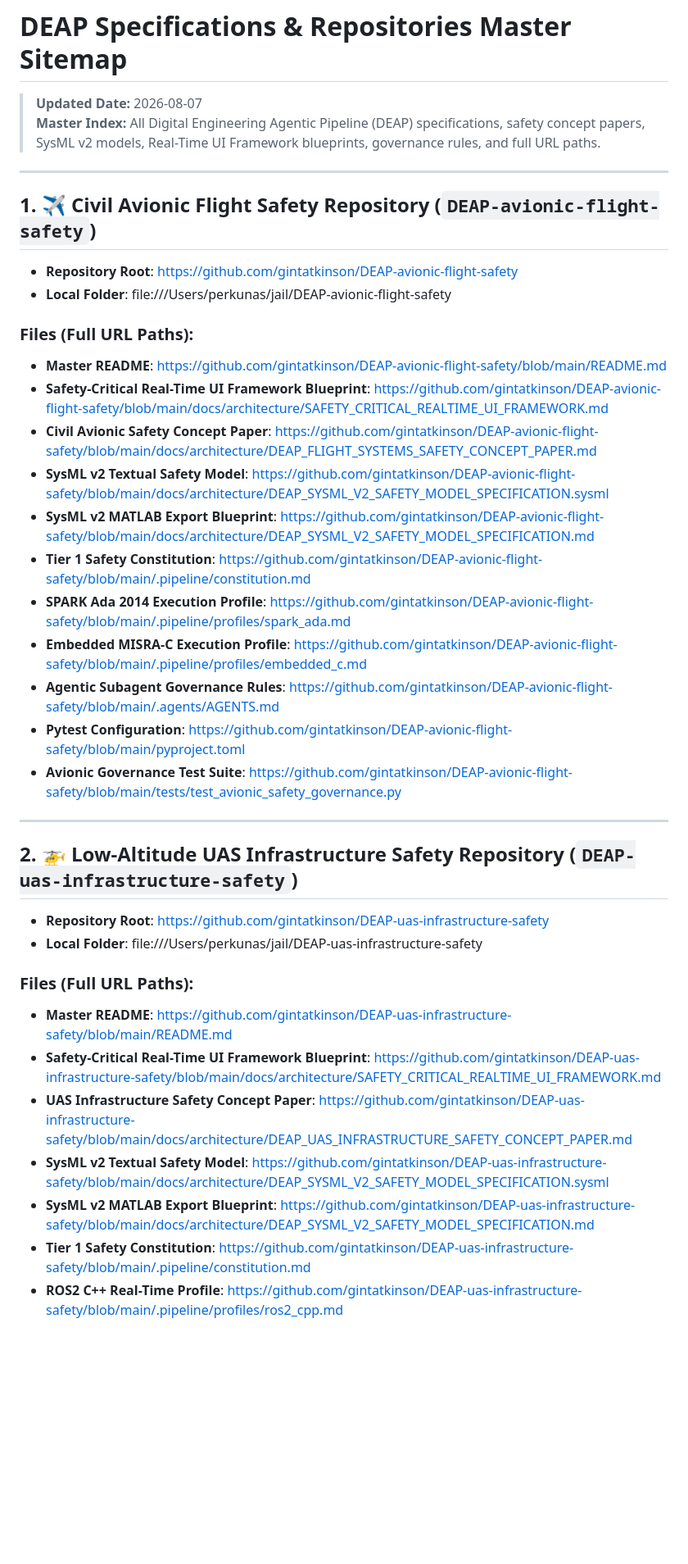
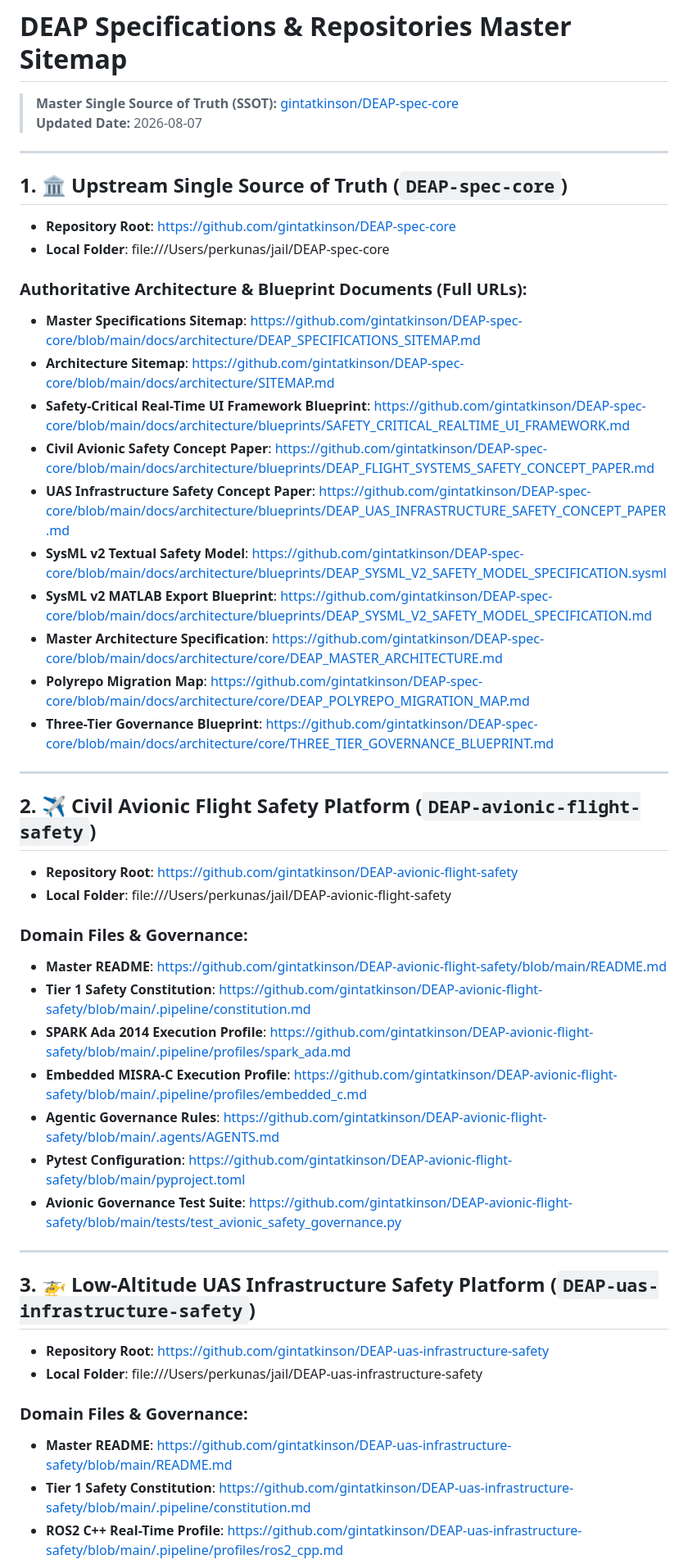
Before and after one commit to gintatkinson/DEAP-spec-core, a Markdown page: docs/architecture/DEAP_SPECIFICATIONS_SITEMAP.md, the part around one of its changes. Shown at 82% size. Drawn GitHub-style; blank space fills up the shorter version.

Commit message:
fix(sitemap): update all blueprint links to canonical SSOT in DEAP-spec-core

```diff
--- a/docs/architecture/DEAP_SPECIFICATIONS_SITEMAP.md
+++ b/docs/architecture/DEAP_SPECIFICATIONS_SITEMAP.md
@@ -1,41 +1,52 @@
 # DEAP Specifications & Repositories Master Sitemap
 
+> **Master Single Source of Truth (SSOT):** [gintatkinson/DEAP-spec-core](https://github.com/gintatkinson/DEAP-spec-core)
 > **Updated Date:** 2026-08-07
-> **Master Index:** All Digital Engineering Agentic Pipeline (DEAP) specifications, safety concept papers, SysML v2 models, Real-Time UI Framework blueprints, governance rules, and full URL paths.
 
 ---
 
-## 1. ✈️ Civil Avionic Flight Safety Repository (`DEAP-avionic-flight-safety`)
+## 1. 🏛️ Upstream Single Source of Truth (`DEAP-spec-core`)
+
+* **Repository Root**: https://github.com/gintatkinson/DEAP-spec-core
+* **Local Folder**: file:///Users/perkunas/jail/DEAP-spec-core
+
+### Authoritative Architecture & Blueprint Documents (Full URLs):
+- **Master Specifications Sitemap**: https://github.com/gintatkinson/DEAP-spec-core/blob/main/docs/architecture/DEAP_SPECIFICATIONS_SITEMAP.md
+- **Architecture Sitemap**: https://github.com/gintatkinson/DEAP-spec-core/blob/main/docs/architecture/SITEMAP.md
+- **Safety-Critical Real-Time UI Framework Blueprint**: https://github.com/gintatkinson/DEAP-spec-core/blob/main/docs/architecture/blueprints/SAFETY_CRITICAL_REALTIME_UI_FRAMEWORK.md
+- **Civil Avionic Safety Concept Paper**: https://github.com/gintatkinson/DEAP-spec-core/blob/main/docs/architecture/blueprints/DEAP_FLIGHT_SYSTEMS_SAFETY_CONCEPT_PAPER.md
+- **UAS Infrastructure Safety Concept Paper**: https://github.com/gintatkinson/DEAP-spec-core/blob/main/docs/architecture/blueprints/DEAP_UAS_INFRASTRUCTURE_SAFETY_CONCEPT_PAPER.md
+- **SysML v2 Textual Safety Model**: https://github.com/gintatkinson/DEAP-spec-core/blob/main/docs/architecture/blueprints/DEAP_SYSML_V2_SAFETY_MODEL_SPECIFICATION.sysml
+- **SysML v2 MATLAB Export Blueprint**: https://github.com/gintatkinson/DEAP-spec-core/blob/main/docs/architecture/blueprints/DEAP_SYSML_V2_SAFETY_MODEL_SPECIFICATION.md
+- **Master Architecture Specification**: https://github.com/gintatkinson/DEAP-spec-core/blob/main/docs/architecture/core/DEAP_MASTER_ARCHITECTURE.md
+- **Polyrepo Migration Map**: https://github.com/gintatkinson/DEAP-spec-core/blob/main/docs/architecture/core/DEAP_POLYREPO_MIGRATION_MAP.md
+- **Three-Tier Governance Blueprint**: https://github.com/gintatkinson/DEAP-spec-core/blob/main/docs/architecture/core/THREE_TIER_GOVERNANCE_BLUEPRINT.md
+
+---
+
+## 2. ✈️ Civil Avionic Flight Safety Platform (`DEAP-avionic-flight-safety`)
 
 * **Repository Root**: https://github.com/gintatkinson/DEAP-avionic-flight-safety
 * **Local Folder**: file:///Users/perkunas/jail/DEAP-avionic-flight-safety
 
-### Files (Full URL Paths):
+### Domain Files & Governance:
 - **Master README**: https://github.com/gintatkinson/DEAP-avionic-flight-safety/blob/main/README.md
-- **Safety-Critical Real-Time UI Framework Blueprint**: https://github.com/gintatkinson/DEAP-avionic-flight-safety/blob/main/docs/architecture/SAFETY_CRITICAL_REALTIME_UI_FRAMEWORK.md
-- **Civil Avionic Safety Concept Paper**: https://github.com/gintatkinson/DEAP-avionic-flight-safety/blob/main/docs/architecture/DEAP_FLIGHT_SYSTEMS_SAFETY_CONCEPT_PAPER.md
-- **SysML v2 Textual Safety Model**: https://github.com/gintatkinson/DEAP-avionic-flight-safety/blob/main/docs/architecture/DEAP_SYSML_V2_SAFETY_MODEL_SPECIFICATION.sysml
-- **SysML v2 MATLAB Export Blueprint**: https://github.com/gintatkinson/DEAP-avionic-flight-safety/blob/main/docs/architecture/DEAP_SYSML_V2_SAFETY_MODEL_SPECIFICATION.md
 - **Tier 1 Safety Constitution**: https://github.com/gintatkinson/DEAP-avionic-flight-safety/blob/main/.pipeline/constitution.md
 - **SPARK Ada 2014 Execution Profile**: https://github.com/gintatkinson/DEAP-avionic-flight-safety/blob/main/.pipeline/profiles/spark_ada.md
 - **Embedded MISRA-C Execution Profile**: https://github.com/gintatkinson/DEAP-avionic-flight-safety/blob/main/.pipeline/profiles/embedded_c.md
-- **Agentic Subagent Governance Rules**: https://github.com/gintatkinson/DEAP-avionic-flight-safety/blob/main/.agents/AGENTS.md
+- **Agentic Governance Rules**: https://github.com/gintatkinson/DEAP-avionic-flight-safety/blob/main/.agents/AGENTS.md
 - **Pytest Configuration**: https://github.com/gintatkinson/DEAP-avionic-flight-safety/blob/main/pyproject.toml
 - **Avionic Governance Test Suite**: https://github.com/gintatkinson/DEAP-avionic-flight-safety/blob/main/tests/test_avionic_safety_governance.py
 
 ---
 
-## 2. 🚁 Low-Altitude UAS Infrastructure Safety Repository (`DEAP-uas-infrastructure-safety`)
+## 3. 🚁 Low-Altitude UAS Infrastructure Safety Platform (`DEAP-uas-infrastructure-safety`)
 
 * **Repository Root**: https://github.com/gintatkinson/DEAP-uas-infrastructure-safety
 * **Local Folder**: file:///Users/perkunas/jail/DEAP-uas-infrastructure-safety
 
-### Files (Full URL Paths):
+### Domain Files & Governance:
 - **Master README**: https://github.com/gintatkinson/DEAP-uas-infrastructure-safety/blob/main/README.md
-- **Safety-Critical Real-Time UI Framework Blueprint**: https://github.com/gintatkinson/DEAP-uas-infrastructure-safety/blob/main/docs/architecture/SAFETY_CRITICAL_REALTIME_UI_FRAMEWORK.md
-- **UAS Infrastructure Safety Concept Paper**: https://github.com/gintatkinson/DEAP-uas-infrastructure-safety/blob/main/docs/architecture/DEAP_UAS_INFRASTRUCTURE_SAFETY_CONCEPT_PAPER.md
-- **SysML v2 Textual Safety Model**: https://github.com/gintatkinson/DEAP-uas-infrastructure-safety/blob/main/docs/architecture/DEAP_SYSML_V2_SAFETY_MODEL_SPECIFICATION.sysml
-- **SysML v2 MATLAB Export Blueprint**: https://github.com/gintatkinson/DEAP-uas-infrastructure-safety/blob/main/docs/architecture/DEAP_SYSML_V2_SAFETY_MODEL_SPECIFICATION.md
 - **Tier 1 Safety Constitution**: https://github.com/gintatkinson/DEAP-uas-infrastructure-safety/blob/main/.pipeline/constitution.md
 - **ROS2 C++ Real-Time Profile**: https://github.com/gintatkinson/DEAP-uas-infrastructure-safety/blob/main/.pipeline/profiles/ros2_cpp.md
 - **PX4 Autopilot Module Profile**: https://github.com/gintatkinson/DEAP-uas-infrastructure-safety/blob/main/.pipeline/profiles/px4_module.md
```
Also changed, not shown: other parts of docs/architecture/DEAP_SPECIFICATIONS_SITEMAP.md (+5 -30 lines), docs/architecture/SITEMAP.md (+30 -44 lines).
